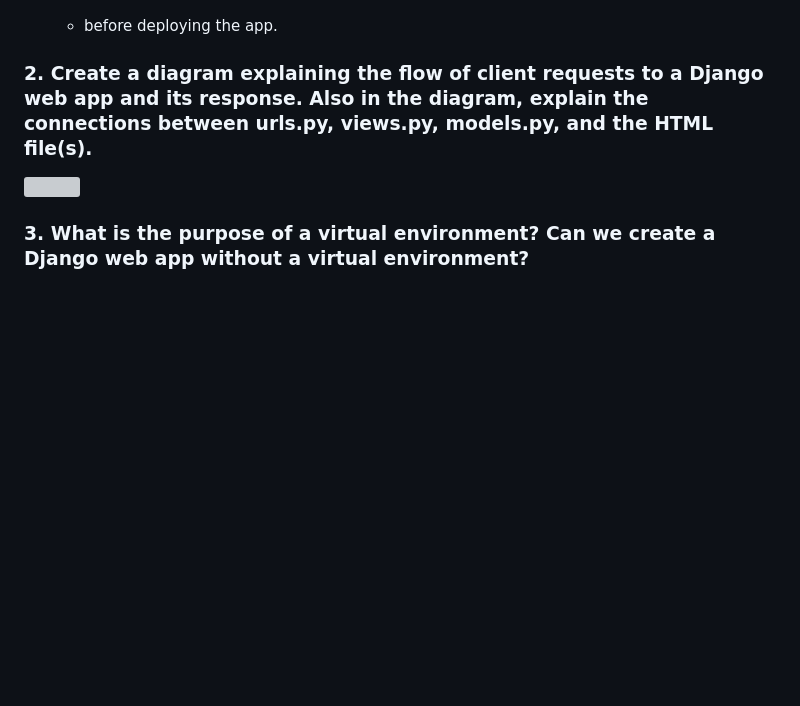
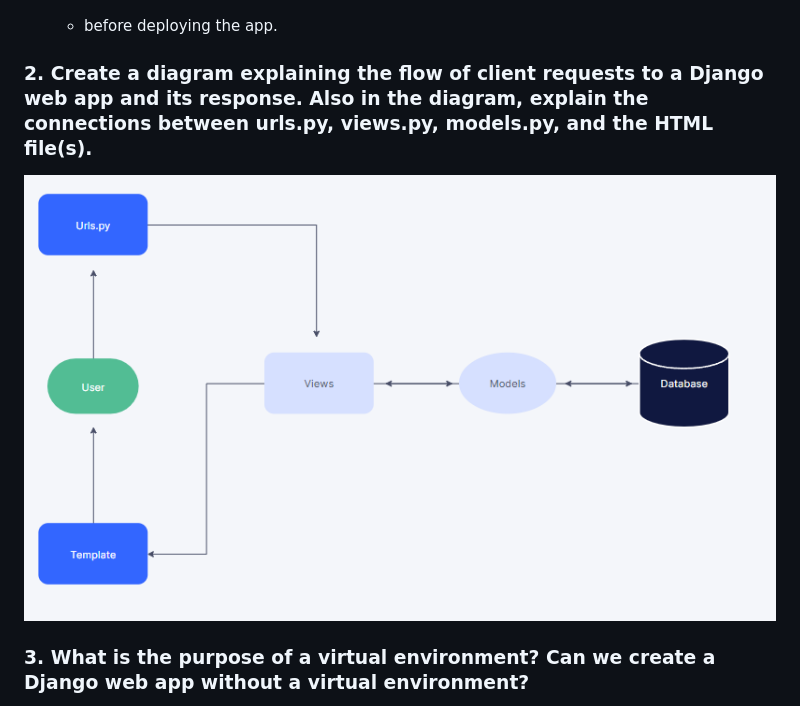
Before and after one commit to Revaldyhfz/HafizBackpack, a Markdown page: README.md, the part around the change. Rendered like a GitHub page; blank space fills up the shorter version; grey boxes are pictures that could not be loaded.

````diff
--- a/README.md
+++ b/README.md
@@ -65,7 +65,7 @@ Here is the link to my [APP](https://hafizbackpack.adaptable.app/main/)
     ```
     - before deploying the app.
 ### 2. Create a diagram explaining the flow of client requests to a Django web app and its response. Also in the diagram, explain the connections between urls.py, views.py, models.py, and the HTML file(s).
-<img src="/flowchart.png">
+<img src="/Assets/flowchart.png">
 
 ### 3. What is the purpose of a virtual environment? Can we create a Django web app without a virtual environment?
   The main goal of an environment is to guarantee that dependencies, between Python projects are kept separate. This allows Python developers to have isolated environments, for each project making the development process more seamless. Technically it is possible to develop a Django web application without using an environment. However this practice is strongly discouraged, especially when working on projects that have dependencies, such, as various versions of Django. It is highly recommended to utilize environments in order to keep projects separate and avoid conflicts. This ensures development without any compatibility issues.
````
